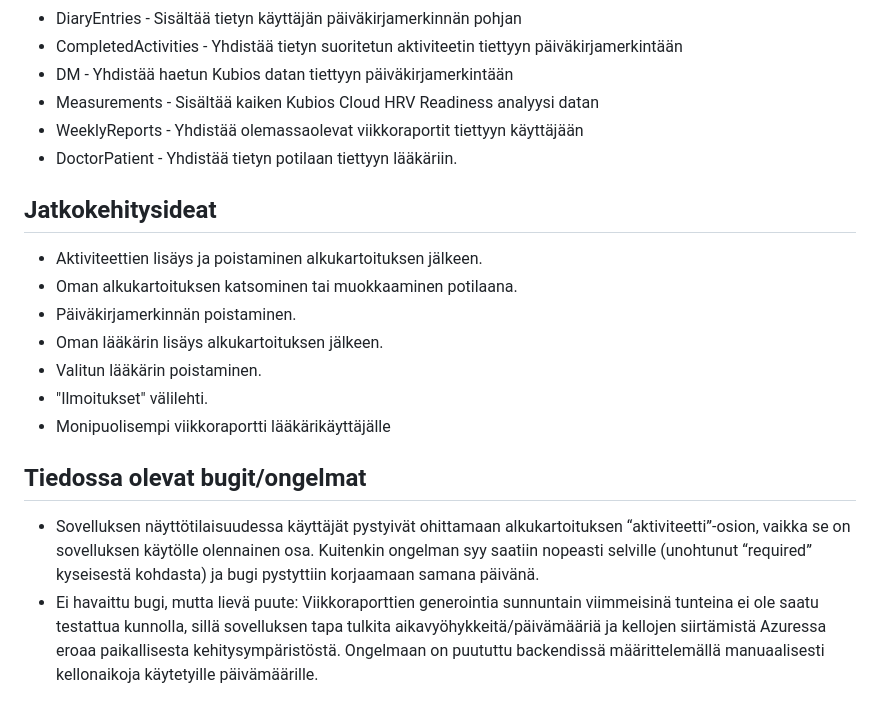
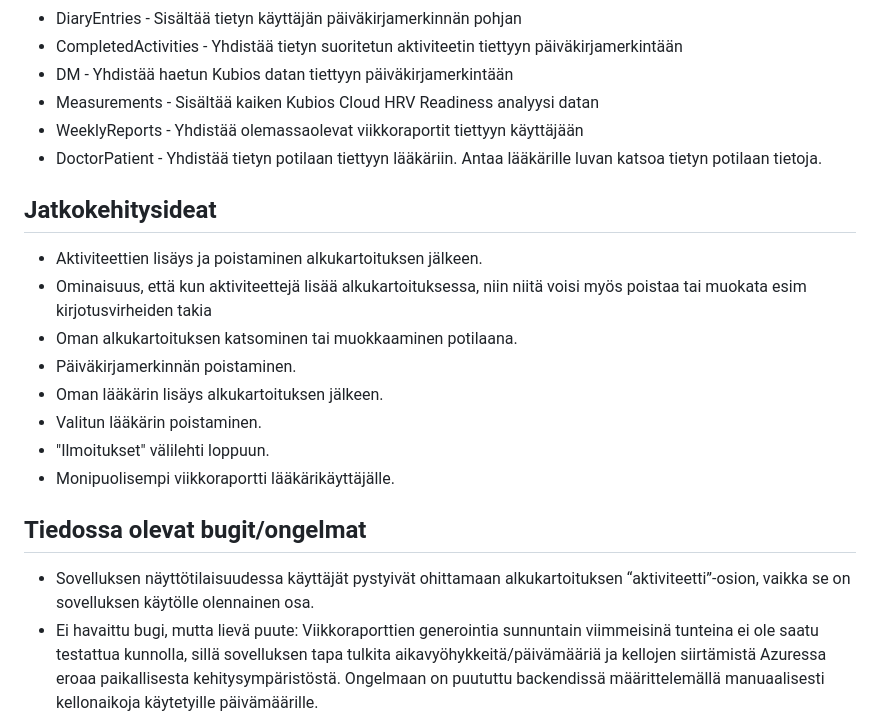
Before and after one commit to peppimakinen/StressLess, a Markdown page: README.md, the part around the change. GitHub-like rendering.

```diff
--- a/README.md
+++ b/README.md
@@ -169,19 +169,20 @@ Kuva 20. Sovelluksen tietokanta
 - DM - Yhdistää haetun Kubios datan tiettyyn päiväkirjamerkintään
 - Measurements - Sisältää kaiken Kubios Cloud HRV Readiness analyysi datan
 - WeeklyReports - Yhdistää olemassaolevat viikkoraportit tiettyyn käyttäjään
-- DoctorPatient - Yhdistää tietyn potilaan tiettyyn lääkäriin.
+- DoctorPatient - Yhdistää tietyn potilaan tiettyyn lääkäriin. Antaa lääkärille luvan katsoa tietyn potilaan tietoja.
 
 ## Jatkokehitysideat
 - Aktiviteettien lisäys ja poistaminen alkukartoituksen jälkeen.
+- Ominaisuus, että kun aktiviteettejä lisää alkukartoituksessa, niin niitä voisi myös poistaa tai muokata esim kirjotusvirheiden takia
 - Oman alkukartoituksen katsominen tai muokkaaminen potilaana.
 - Päiväkirjamerkinnän poistaminen.
 - Oman lääkärin lisäys alkukartoituksen jälkeen.
 - Valitun lääkärin poistaminen.
-- "Ilmoitukset" välilehti.
-- Monipuolisempi viikkoraportti lääkärikäyttäjälle
+- "Ilmoitukset" välilehti loppuun.
+- Monipuolisempi viikkoraportti lääkärikäyttäjälle.
 
 ## Tiedossa olevat bugit/ongelmat
-- Sovelluksen näyttötilaisuudessa käyttäjät pystyivät ohittamaan alkukartoituksen “aktiviteetti”-osion, vaikka se on sovelluksen käytölle olennainen osa. Kuitenkin ongelman syy saatiin nopeasti selville (unohtunut “required” kyseisestä kohdasta) ja bugi pystyttiin korjaamaan samana päivänä.
+- Sovelluksen näyttötilaisuudessa käyttäjät pystyivät ohittamaan alkukartoituksen “aktiviteetti”-osion, vaikka se on sovelluksen käytölle olennainen osa.
 - Ei havaittu bugi, mutta lievä puute: Viikkoraporttien generointia sunnuntain viimmeisinä tunteina ei ole saatu testattua kunnolla, sillä sovelluksen tapa tulkita aikavyöhykkeitä/päivämääriä ja kellojen siirtämistä Azuressa eroaa paikallisesta kehitysympäristöstä. Ongelmaan on puututtu backendissä määrittelemällä manuaalisesti kellonaikoja käytetyille päivämäärille.
 
 ## Referenssit
```
